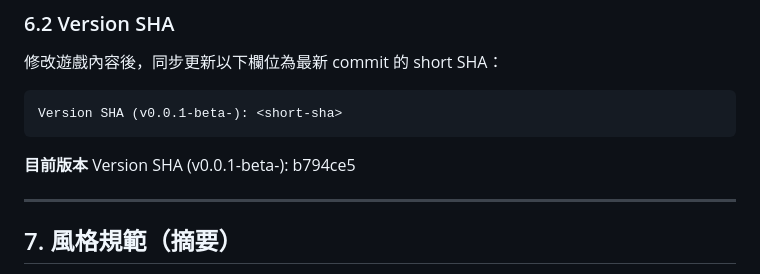
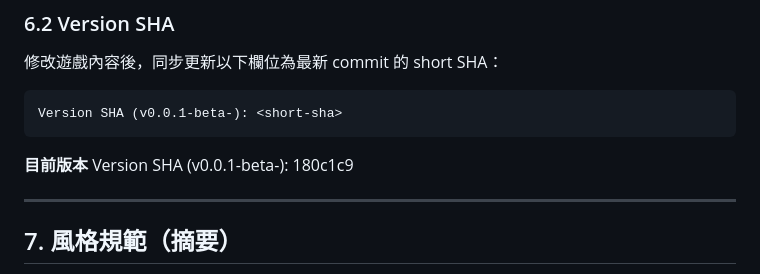
Before and after one commit to zeroLR/axiom, a Markdown page: AGENTS.md, the part around the change. Rendered like a GitHub page.

Commit message:
docs: record import notification fix and bump version sha
Agent-Logs-Url: https://github.com/zeroLR/axiom/sessions/eb5c31c0-6f87-4526-b256-9740a935c2e3

Co-authored-by: zeroLR <60684158+zeroLR@users.noreply.github.com>

````diff
--- a/AGENTS.md
+++ b/AGENTS.md
@@ -120,7 +120,7 @@ Version SHA (v0.0.1-beta-): <short-sha>
 ```
 
 **目前版本**
-Version SHA (v0.0.1-beta-): b794ce5
+Version SHA (v0.0.1-beta-): 180c1c9
 
 ---
 
````
Also changed, not shown: docs/ADJUSTMENT_LOG.md (+2 -0 lines).
